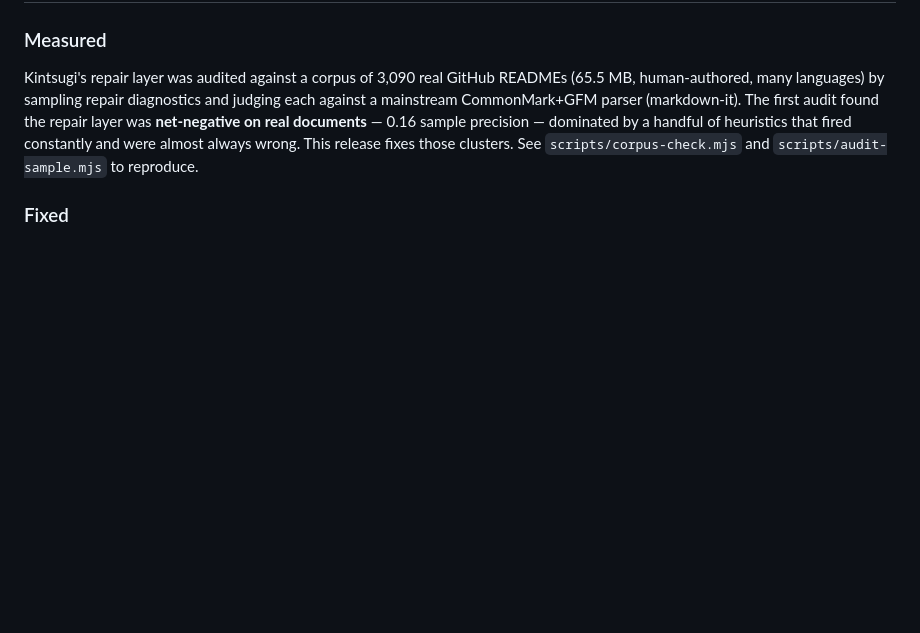
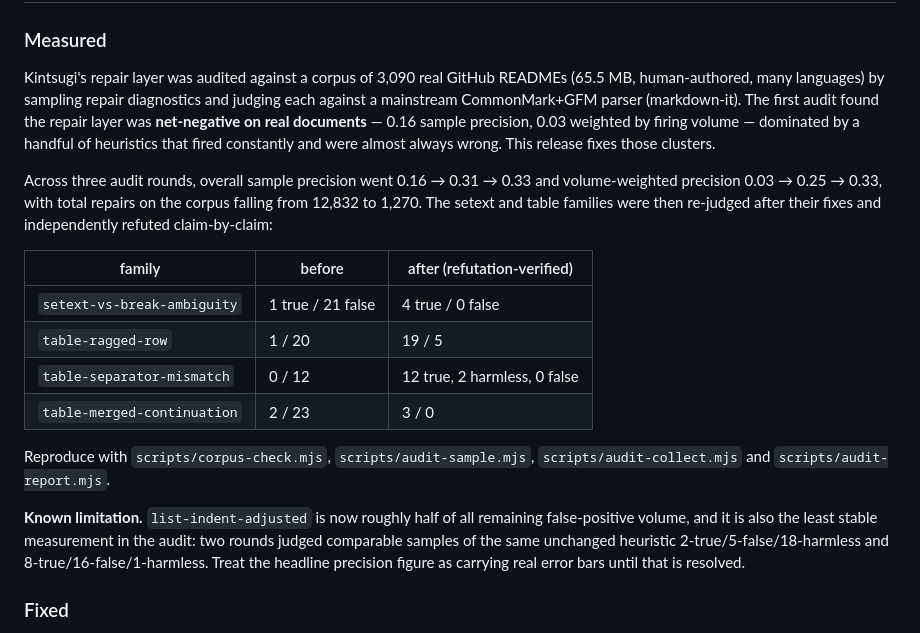
Before and after one commit to dangxingyu/kintsugi-md, a Markdown page: CHANGELOG.md, the part around the change. Drawn GitHub-style; blank space fills up the shorter version.

Commit message:
Record the measured audit results for the setext and table families
Three rounds of corpus audit: sample precision 0.16 -> 0.31 -> 0.33,
weighted 0.03 -> 0.25 -> 0.33, total repairs 12,832 -> 1,270.

The four families fixed in this cycle were re-judged after their fixes
and every true-repair claim was adversarially refuted one by one; 3 of
41 claims fell, two of which were re-labelled harmless rather than
false. Combined precision for the four is 0.84 conservatively.

Also records what is NOT solid: list-indent-adjusted is half the
remaining false-positive volume and two rounds judged the same
unchanged heuristic almost oppositely, so the headline number has real
error bars.

Co-Authored-By: Claude Opus 4.8 <noreply@anthropic.com>

```diff
--- a/CHANGELOG.md
+++ b/CHANGELOG.md
@@ -11,10 +11,30 @@ Kintsugi's repair layer was audited against a corpus of 3,090 real GitHub
 READMEs (65.5 MB, human-authored, many languages) by sampling repair
 diagnostics and judging each against a mainstream CommonMark+GFM parser
 (markdown-it). The first audit found the repair layer was **net-negative on
-real documents** — 0.16 sample precision — dominated by a handful of
-heuristics that fired constantly and were almost always wrong. This release
-fixes those clusters. See `scripts/corpus-check.mjs` and `scripts/audit-sample.mjs`
-to reproduce.
+real documents** — 0.16 sample precision, 0.03 weighted by firing volume —
+dominated by a handful of heuristics that fired constantly and were almost
+always wrong. This release fixes those clusters.
+
+Across three audit rounds, overall sample precision went 0.16 → 0.31 → 0.33
+and volume-weighted precision 0.03 → 0.25 → 0.33, with total repairs on the
+corpus falling from 12,832 to 1,270. The setext and table families were then
+re-judged after their fixes and independently refuted claim-by-claim:
+
+| family | before | after (refutation-verified) |
+| --- | --- | --- |
+| `setext-vs-break-ambiguity` | 1 true / 21 false | 4 true / 0 false |
+| `table-ragged-row` | 1 / 20 | 19 / 5 |
+| `table-separator-mismatch` | 0 / 12 | 12 true, 2 harmless, 0 false |
+| `table-merged-continuation` | 2 / 23 | 3 / 0 |
+
+Reproduce with `scripts/corpus-check.mjs`, `scripts/audit-sample.mjs`,
+`scripts/audit-collect.mjs` and `scripts/audit-report.mjs`.
+
+**Known limitation.** `list-indent-adjusted` is now roughly half of all
+remaining false-positive volume, and it is also the least stable measurement
+in the audit: two rounds judged comparable samples of the same unchanged
+heuristic 2-true/5-false/18-harmless and 8-true/16-false/1-harmless. Treat the
+headline precision figure as carrying real error bars until that is resolved.
 
 ### Fixed
 
```
